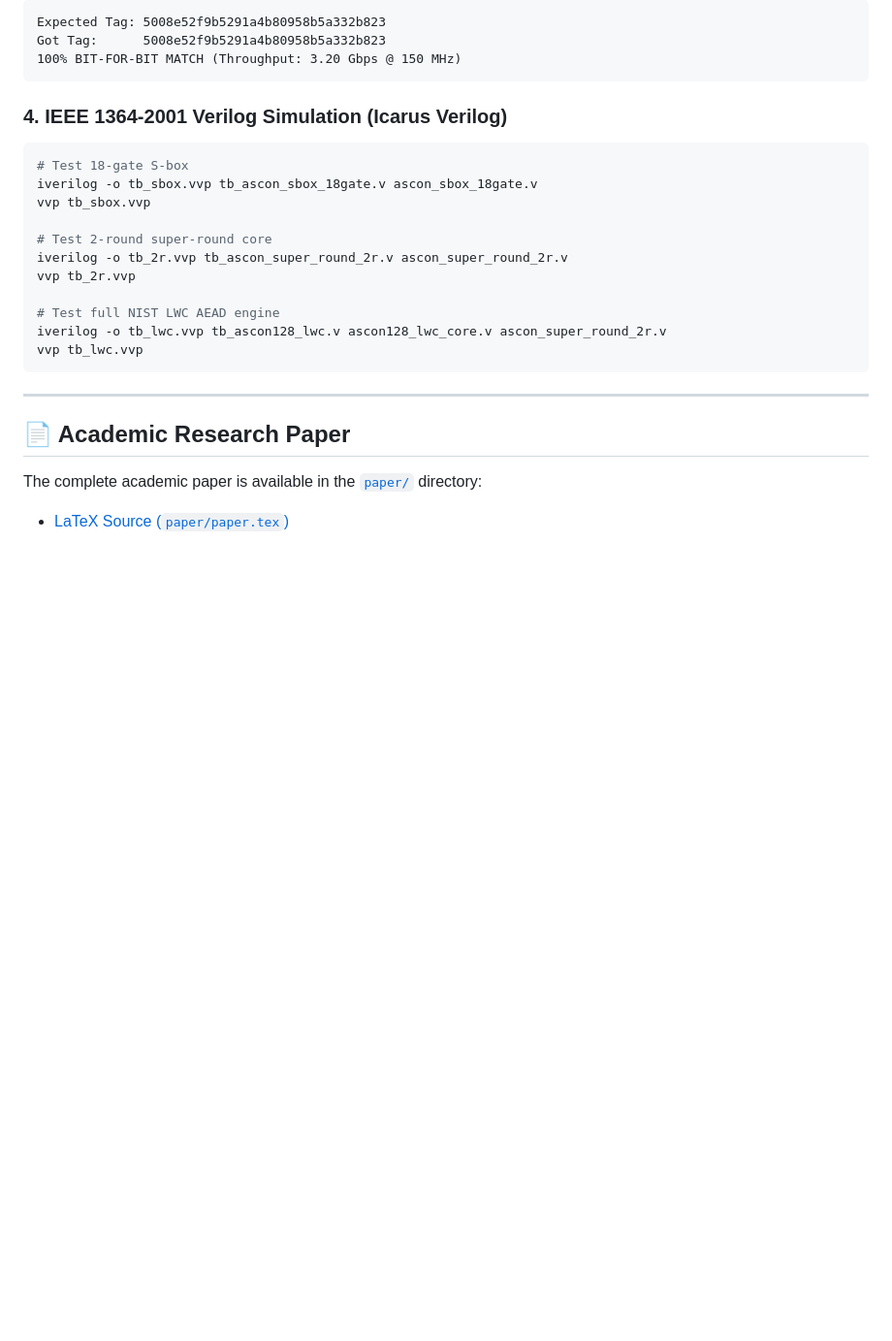
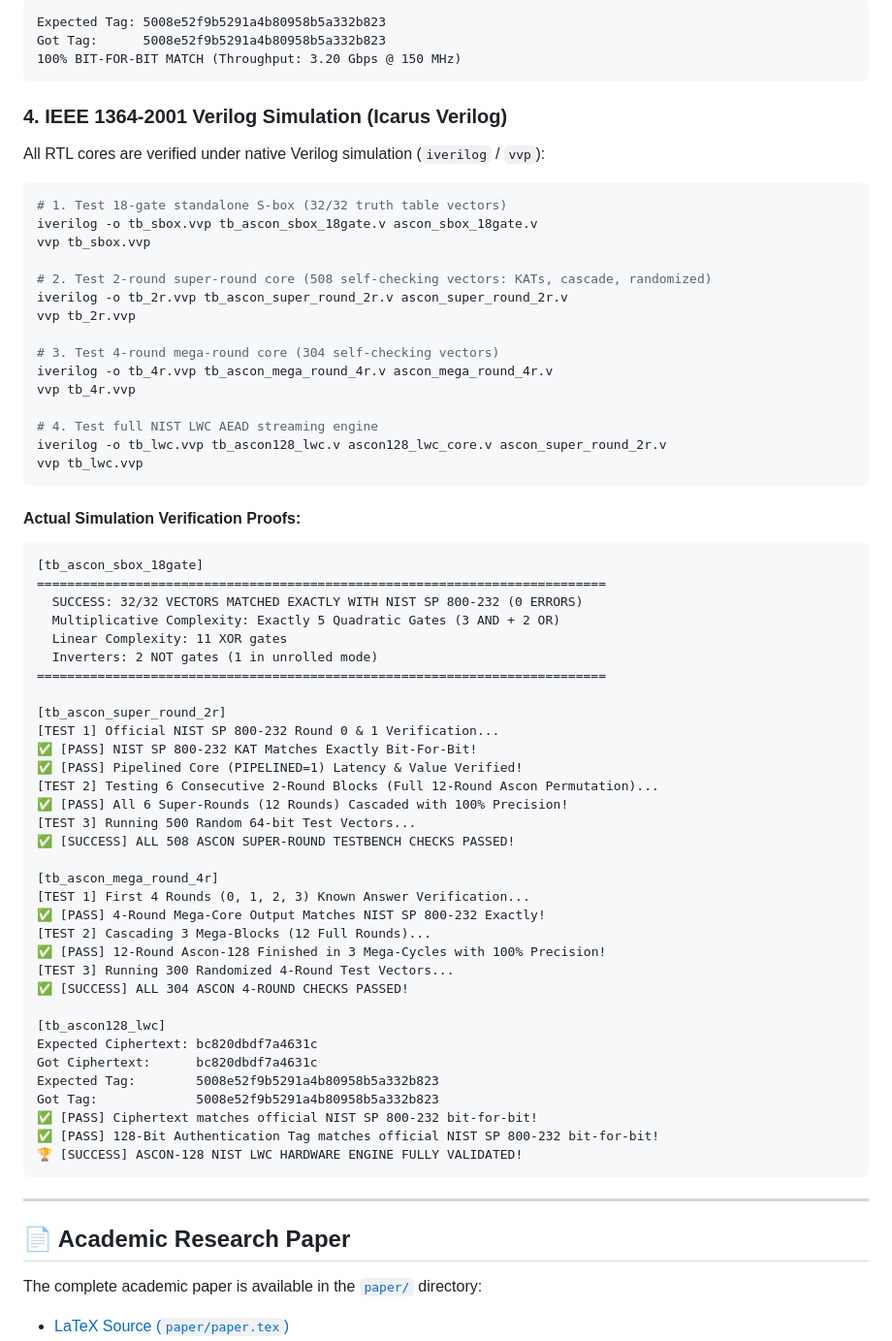
Before and after one commit to VintageAyu/ascon, a Markdown page: README.md, the part around the change. Shown at 97% size. Rendered like a GitHub page; blank space fills up the shorter version.

Commit message:
docs: add Verilog HDL simulation verification proofs to README and paper

````diff
--- a/README.md
+++ b/README.md
@@ -155,18 +155,62 @@ Got Tag:      5008e52f9b5291a4b80958b5a332b823
 ```
 
 ### 4. IEEE 1364-2001 Verilog Simulation (Icarus Verilog)
+
+All RTL cores are verified under native Verilog simulation (`iverilog` / `vvp`):
+
 ```bash
-# Test 18-gate S-box
+# 1. Test 18-gate standalone S-box (32/32 truth table vectors)
 iverilog -o tb_sbox.vvp tb_ascon_sbox_18gate.v ascon_sbox_18gate.v
 vvp tb_sbox.vvp
 
-# Test 2-round super-round core
+# 2. Test 2-round super-round core (508 self-checking vectors: KATs, cascade, randomized)
 iverilog -o tb_2r.vvp tb_ascon_super_round_2r.v ascon_super_round_2r.v
 vvp tb_2r.vvp
 
-# Test full NIST LWC AEAD engine
+# 3. Test 4-round mega-round core (304 self-checking vectors)
+iverilog -o tb_4r.vvp tb_ascon_mega_round_4r.v ascon_mega_round_4r.v
+vvp tb_4r.vvp
+
+# 4. Test full NIST LWC AEAD streaming engine
 iverilog -o tb_lwc.vvp tb_ascon128_lwc.v ascon128_lwc_core.v ascon_super_round_2r.v
 vvp tb_lwc.vvp
+```
+
+#### Actual Simulation Verification Proofs:
+```text
+[tb_ascon_sbox_18gate]
+===========================================================================
+  SUCCESS: 32/32 VECTORS MATCHED EXACTLY WITH NIST SP 800-232 (0 ERRORS)
+  Multiplicative Complexity: Exactly 5 Quadratic Gates (3 AND + 2 OR)
+  Linear Complexity: 11 XOR gates
+  Inverters: 2 NOT gates (1 in unrolled mode)
+===========================================================================
+
+[tb_ascon_super_round_2r]
+[TEST 1] Official NIST SP 800-232 Round 0 & 1 Verification...
+✅ [PASS] NIST SP 800-232 KAT Matches Exactly Bit-For-Bit!
+✅ [PASS] Pipelined Core (PIPELINED=1) Latency & Value Verified!
+[TEST 2] Testing 6 Consecutive 2-Round Blocks (Full 12-Round Ascon Permutation)...
+✅ [PASS] All 6 Super-Rounds (12 Rounds) Cascaded with 100% Precision!
+[TEST 3] Running 500 Random 64-bit Test Vectors...
+✅ [SUCCESS] ALL 508 ASCON SUPER-ROUND TESTBENCH CHECKS PASSED!
+
+[tb_ascon_mega_round_4r]
+[TEST 1] First 4 Rounds (0, 1, 2, 3) Known Answer Verification...
+✅ [PASS] 4-Round Mega-Core Output Matches NIST SP 800-232 Exactly!
+[TEST 2] Cascading 3 Mega-Blocks (12 Full Rounds)...
+✅ [PASS] 12-Round Ascon-128 Finished in 3 Mega-Cycles with 100% Precision!
+[TEST 3] Running 300 Randomized 4-Round Test Vectors...
+✅ [SUCCESS] ALL 304 ASCON 4-ROUND CHECKS PASSED!
+
+[tb_ascon128_lwc]
+Expected Ciphertext: bc820dbdf7a4631c
+Got Ciphertext:      bc820dbdf7a4631c
+Expected Tag:        5008e52f9b5291a4b80958b5a332b823
+Got Tag:             5008e52f9b5291a4b80958b5a332b823
+✅ [PASS] Ciphertext matches official NIST SP 800-232 bit-for-bit!
+✅ [PASS] 128-Bit Authentication Tag matches official NIST SP 800-232 bit-for-bit!
+🏆 [SUCCESS] ASCON-128 NIST LWC HARDWARE ENGINE FULLY VALIDATED!
 ```
 
 ---
````
Also changed, not shown: paper/paper.md (+5 -3 lines).
